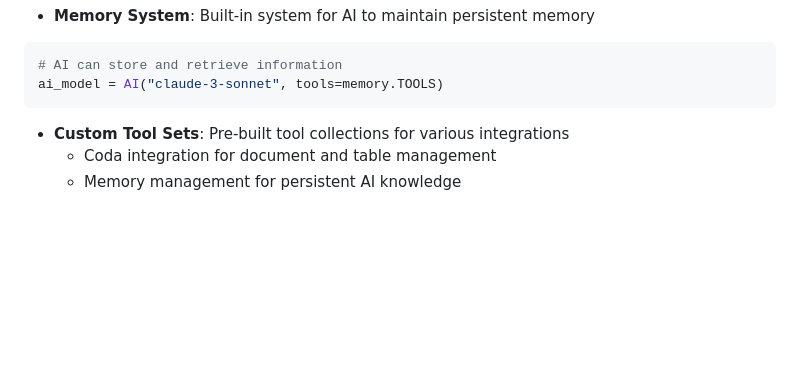
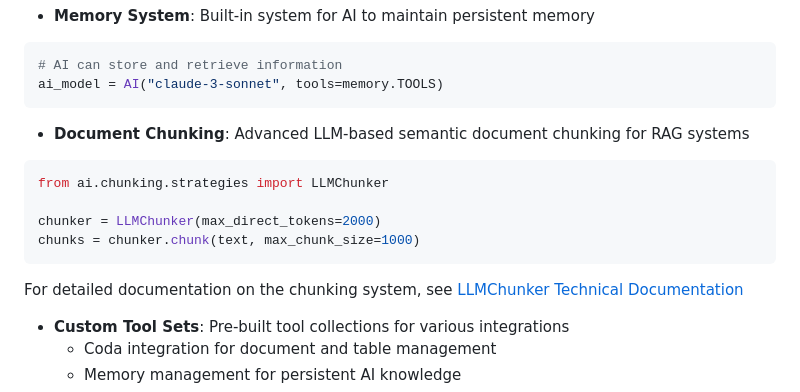
Before and after one commit to Maximophone/KnowledgeBot, a Markdown page: README.md, the part around the change. Rendered like a GitHub page; blank space fills up the shorter version.

````diff
--- a/README.md
+++ b/README.md
@@ -102,6 +102,15 @@ response = ai_model.conversation("Tell me more")  # Maintains context
 # AI can store and retrieve information
 ai_model = AI("claude-3-sonnet", tools=memory.TOOLS)
 ```
+
+- **Document Chunking**: Advanced LLM-based semantic document chunking for RAG systems
+```python
+from ai.chunking.strategies import LLMChunker
+
+chunker = LLMChunker(max_direct_tokens=2000)
+chunks = chunker.chunk(text, max_chunk_size=1000)
+```
+For detailed documentation on the chunking system, see [LLMChunker Technical Documentation](ai/chunking/TECHNICAL.md)
 
 - **Custom Tool Sets**: Pre-built tool collections for various integrations
   - Coda integration for document and table management
````
Also changed, not shown: ai/chunking/TECHNICAL.md (added, +194 -0 lines).
